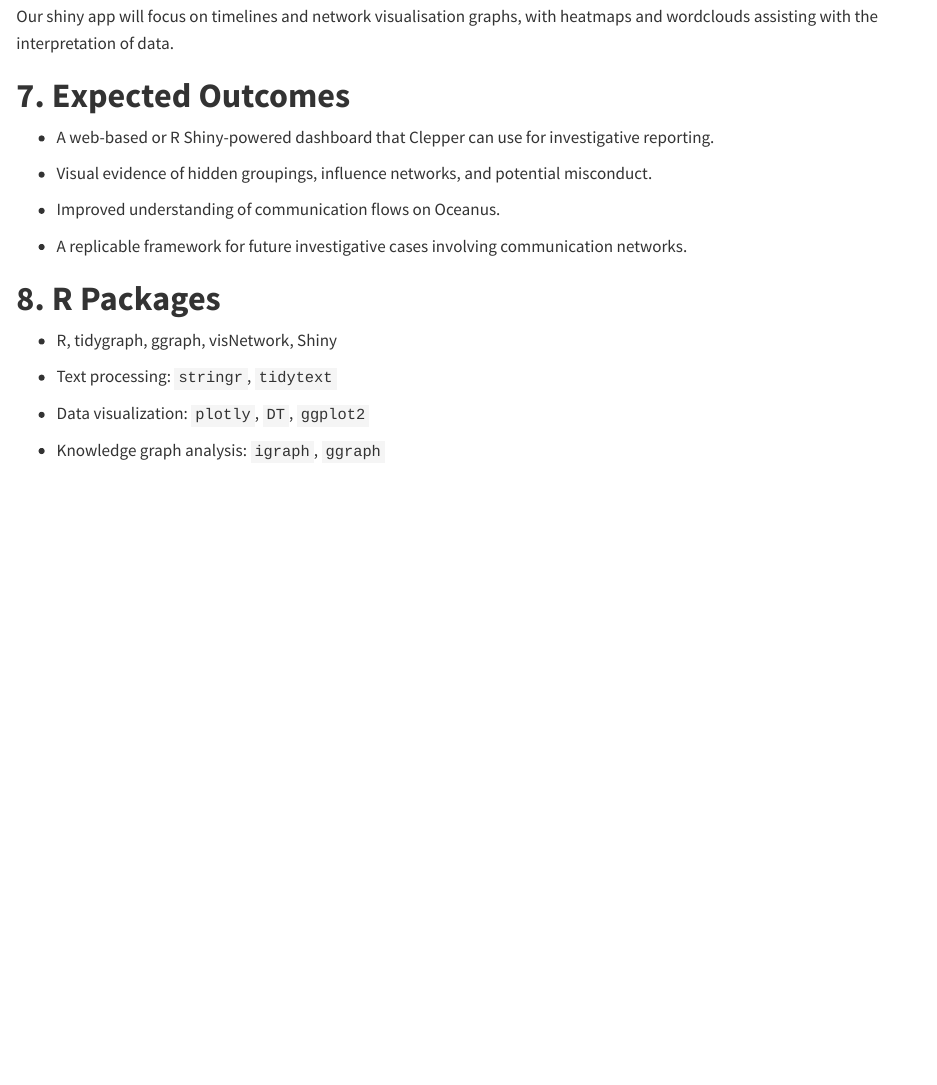
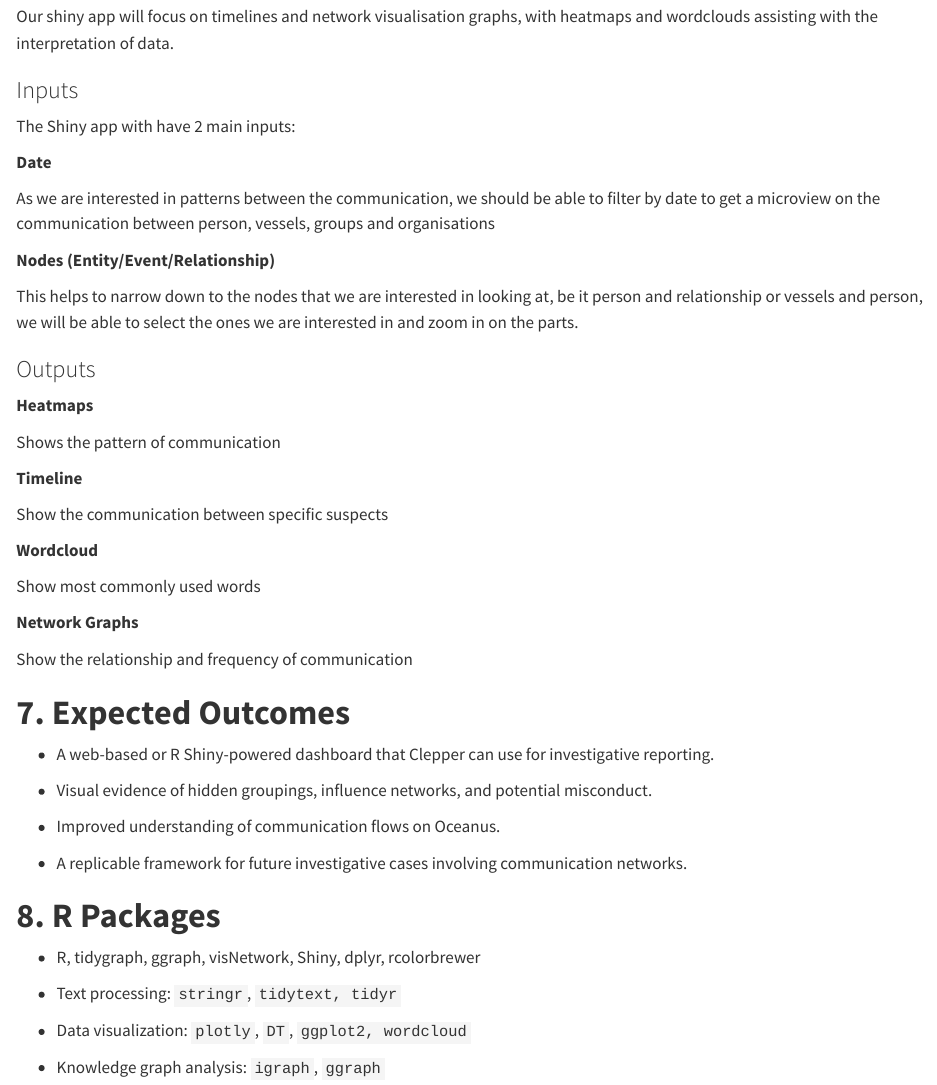
Before and after one commit to shermainn/grpproject, a Quarto document (Proposal.qmd): the page in a window 1100 px wide, from 3160 px down. Rendered offline with R 4.5, knitr and Pandoc in place of Quarto, with nearby package versions; some code elsewhere in the file could not run offline.

Commit message:
Updated inputs and outputs and rpackages

```diff
--- a/Proposal.qmd
+++ b/Proposal.qmd
@@ -78,6 +78,38 @@ The project examines data from The Vast Challenge 2025 the <a href ="https://vas
 
 Our shiny app will focus on timelines and network visualisation graphs, with heatmaps and wordclouds assisting with the interpretation of data.
 
+::: panel-tabset
+### Inputs
+
+The Shiny app with have 2 main inputs:
+
+**Date**
+
+As we are interested in patterns between the communication, we should be able to filter by date to get a microview on the communication between person, vessels, groups and organisations
+
+**Nodes (Entity/Event/Relationship)**
+
+This helps to narrow down to the nodes that we are interested in looking at, be it person and relationship or vessels and person, we will be able to select the ones we are interested in and zoom in on the parts.
+
+### Outputs
+
+**Heatmaps**
+
+Shows the pattern of communication
+
+**Timeline**
+
+Show the communication between specific suspects
+
+**Wordcloud**
+
+Show most commonly used words
+
+**Network Graphs**
+
+Show the relationship and frequency of communication
+:::
+
 # **7. Expected Outcomes**
 
 -   A web-based or R Shiny-powered dashboard that Clepper can use for investigative reporting.
@@ -90,11 +122,11 @@ Our shiny app will focus on timelines and network visualisation graphs, with hea
 
 # **8. R Packages**
 
--   R, tidygraph, ggraph, visNetwork, Shiny
+-   R, tidygraph, ggraph, visNetwork, Shiny, dplyr, rcolorbrewer
 
--   Text processing: `stringr`, `tidytext`
+-   Text processing: `stringr`, `tidytext, tidyr`
 
--   Data visualization: `plotly`, `DT`, `ggplot2`
+-   Data visualization: `plotly`, `DT`, `ggplot2, wordcloud`
 
 -   Knowledge graph analysis: `igraph`, `ggraph`
 
```
Also changed, not shown: 2 other files.
